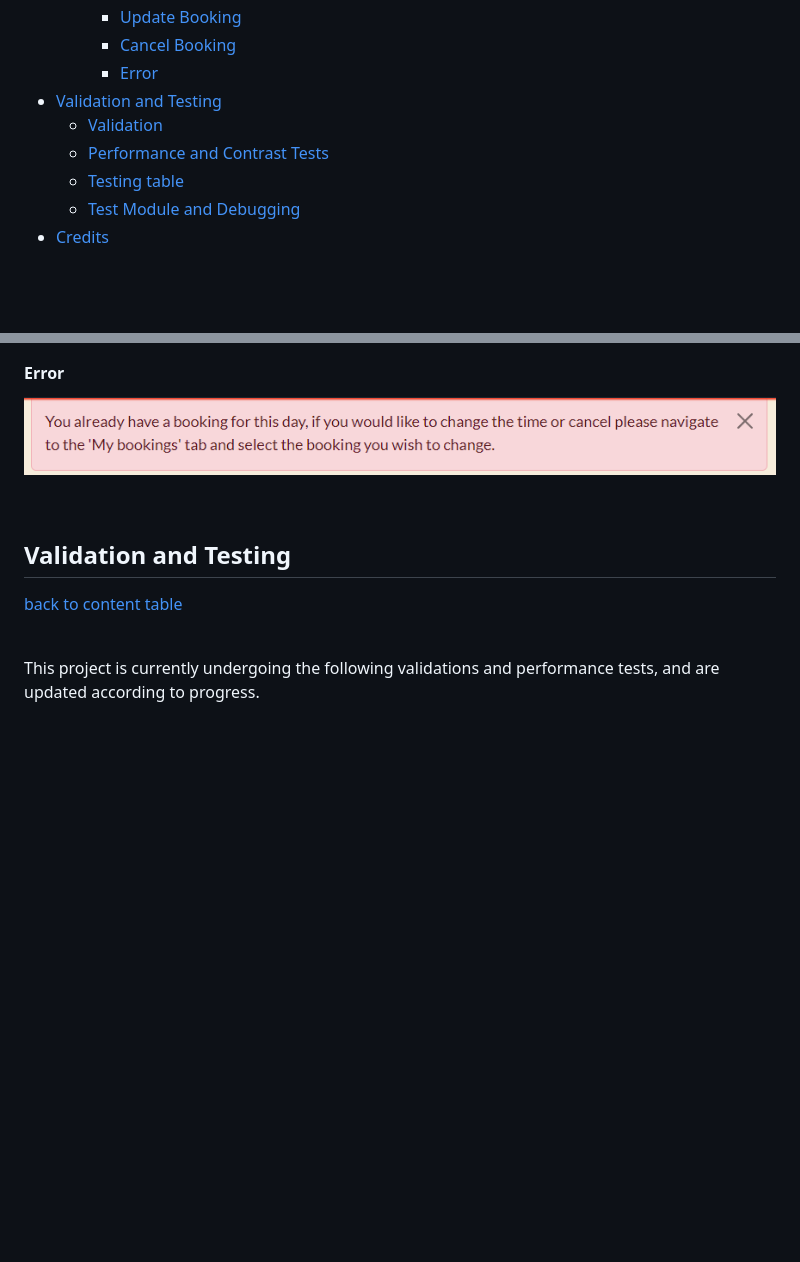
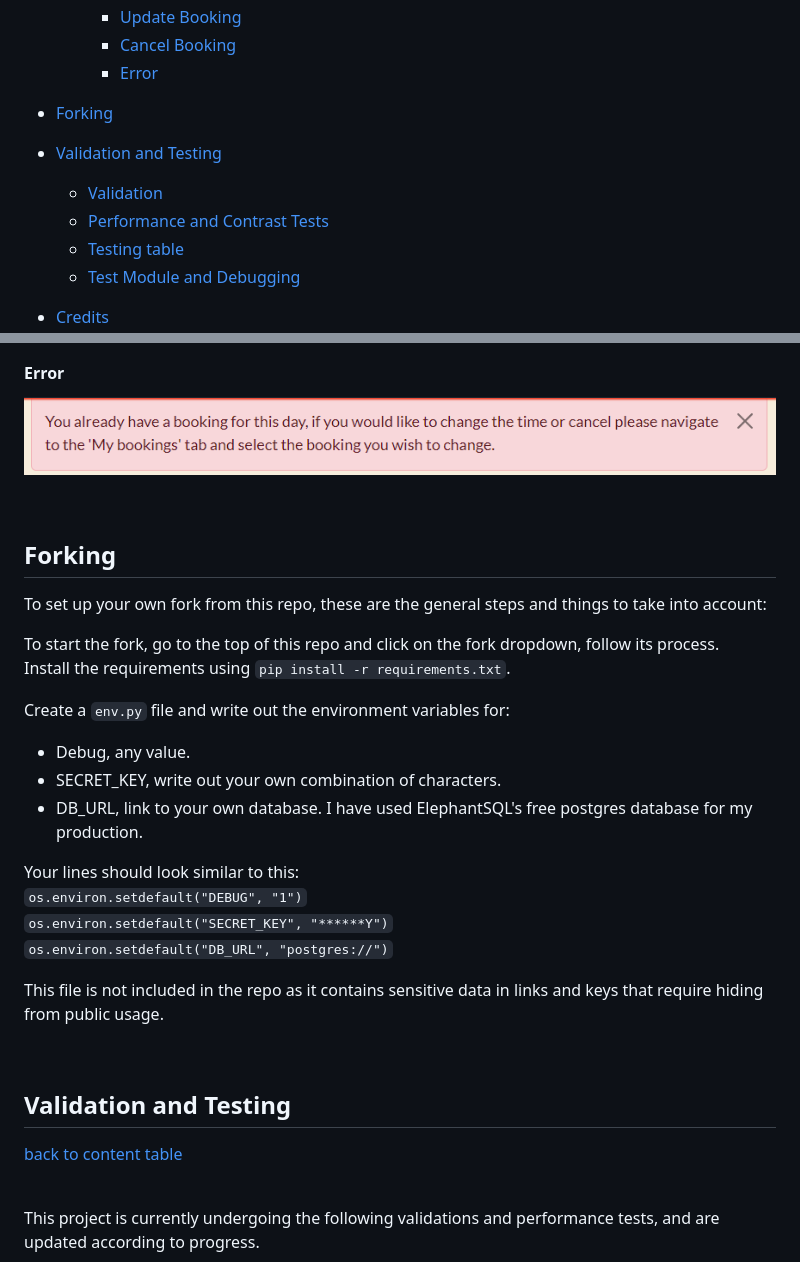
Before and after one commit to jomazzei/charredchops, a Markdown page: README.md, 2 parts joined by grey strips. GitHub-like rendering; blank space fills up the shorter version.

Commit message:
Forking section

```diff
--- a/README.md
+++ b/README.md
@@ -47,11 +50,15 @@
     * [Update Booking](#update-booking)
     * [Cancel Booking](#cancel-booking)
     * [Error](#error)
+
+* [Forking](#forking)
+
 * [Validation and Testing](#validation-and-testing)
   * [Validation](#validation)
   * [Performance and Contrast Tests](#performance-and-contrast-tests)
   * [Testing table](#testing-table)
   * [Test Module and Debugging](#test-module-and-debugging)
+
 * [Credits](#credits)
   * [Images](#images)
   * [Content and Code](#content-and-code)
@@ -427,6 +434,28 @@ In the case of form errors I've gone with the error toast directing the User to
 <br>
 
 
+## Forking
+To set up your own fork from this repo, these are the general steps and things to take into account:
+
+To start the fork, go to the top of this repo and click on the fork dropdown, follow its process.
+Install the requirements using `pip install -r requirements.txt`.
+
+Create a `env.py` file and write out the environment variables for:
+
+  - Debug, any value.
+  - SECRET_KEY, write out your own combination of characters.
+  - DB_URL, link to your own database. I have used ElephantSQL's free postgres database for my production.
+
+Your lines should look similar to this:
+`os.environ.setdefault("DEBUG", "1")`
+`os.environ.setdefault("SECRET_KEY", "******Y")`
+`os.environ.setdefault("DB_URL", "postgres://")`
+
+This file is not included in the repo as it contains sensitive data in links and keys that require hiding from public usage.
+
+<br>
+
+
 ## Validation and Testing
 [back to content table](#table-of-contents)
 
```
Also changed, not shown: other parts of README.md (+5 -2 lines).
